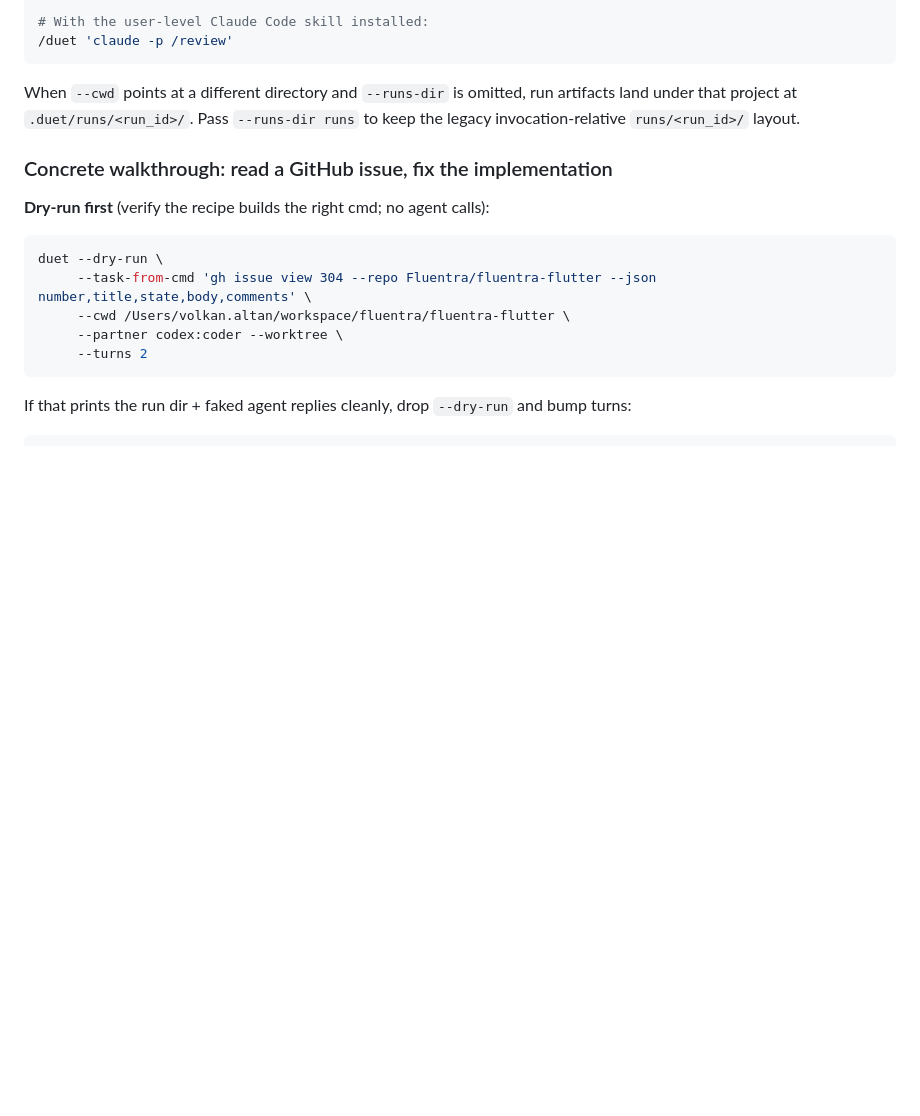
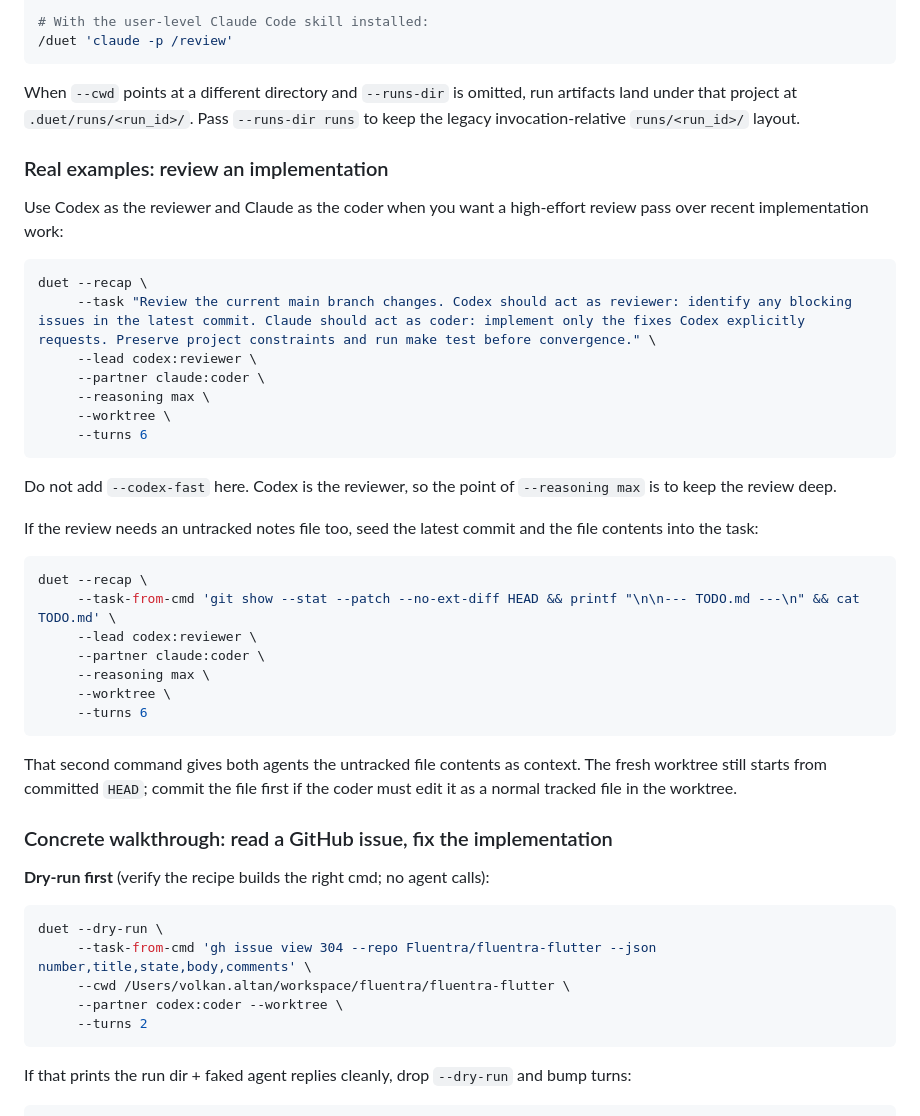
Before and after one commit to volkan/duet, a Markdown page: docs/USAGE.md, the part around the change. GitHub-like rendering; blank space fills up the shorter version.

````diff
--- a/docs/USAGE.md
+++ b/docs/USAGE.md
@@ -102,6 +102,41 @@ duet --task-from-cmd 'npm test 2>&1' --cwd ~/workspace/project
 ```
 
 When `--cwd` points at a different directory and `--runs-dir` is omitted, run artifacts land under that project at `.duet/runs/<run_id>/`. Pass `--runs-dir runs` to keep the legacy invocation-relative `runs/<run_id>/` layout.
+
+### Real examples: review an implementation
+
+Use Codex as the reviewer and Claude as the coder when you want a high-effort
+review pass over recent implementation work:
+
+```bash
+duet --recap \
+     --task "Review the current main branch changes. Codex should act as reviewer: identify any blocking issues in the latest commit. Claude should act as coder: implement only the fixes Codex explicitly requests. Preserve project constraints and run make test before convergence." \
+     --lead codex:reviewer \
+     --partner claude:coder \
+     --reasoning max \
+     --worktree \
+     --turns 6
+```
+
+Do not add `--codex-fast` here. Codex is the reviewer, so the point of
+`--reasoning max` is to keep the review deep.
+
+If the review needs an untracked notes file too, seed the latest commit and the
+file contents into the task:
+
+```bash
+duet --recap \
+     --task-from-cmd 'git show --stat --patch --no-ext-diff HEAD && printf "\n\n--- TODO.md ---\n" && cat TODO.md' \
+     --lead codex:reviewer \
+     --partner claude:coder \
+     --reasoning max \
+     --worktree \
+     --turns 6
+```
+
+That second command gives both agents the untracked file contents as context.
+The fresh worktree still starts from committed `HEAD`; commit the file first if
+the coder must edit it as a normal tracked file in the worktree.
 
 ### Concrete walkthrough: read a GitHub issue, fix the implementation
 
````
Also changed, not shown: README.md (+32 -0 lines), TODO.md (added, +92 -0 lines).
